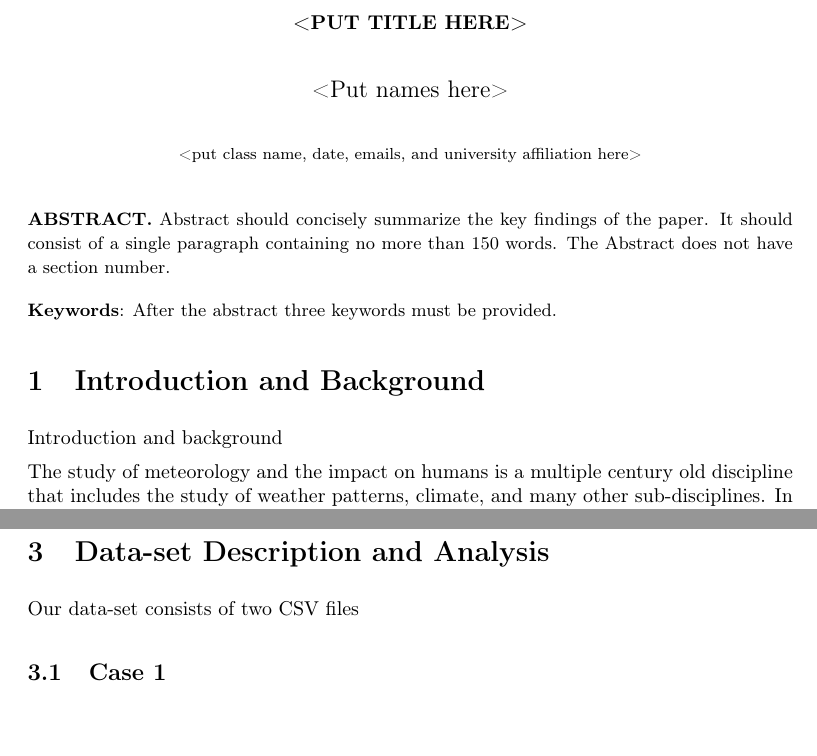
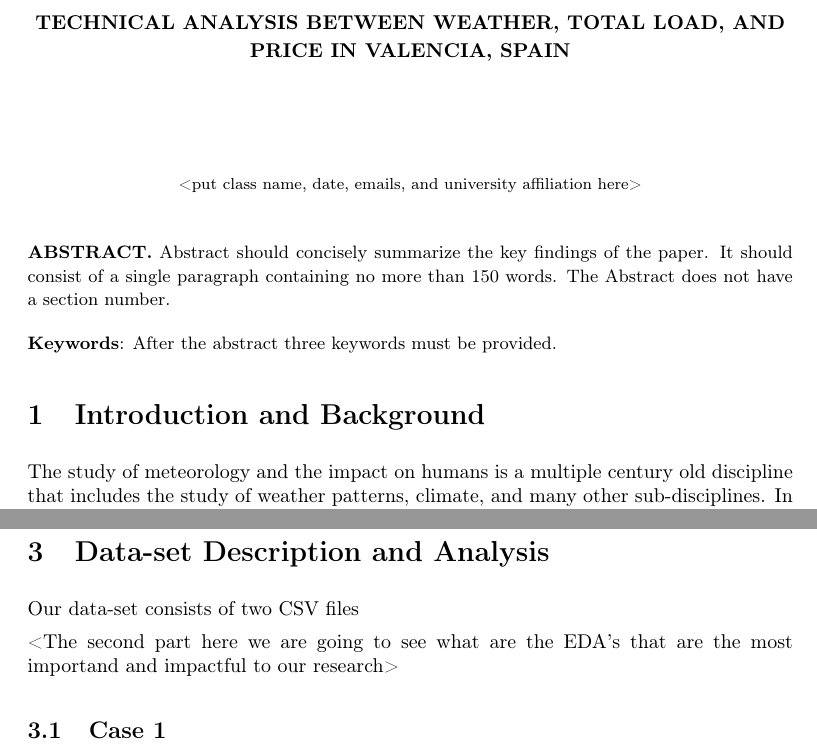
Before and after one commit to LunarZephyr/ECS171_Project, a LaTeX document (proj171.tex): two parts of pages 1 and 2 of 4, joined at a grey line, cut at the place of the change, the shorter picture padded with empty space. Compiled offline with pdfLaTeX.

Commit message:
Added Data + EDA Section

```diff
--- a/proj171.tex
+++ b/proj171.tex
@@ -14,12 +14,8 @@ calculator,calc,mathtools,empheq,latexsym}
 \textheight 19.5cm
 \columnsep .5cm
 \title{\renewcommand{\baselinestretch}{1.17}\normalsize\bf%
-\uppercase{<Put Title Here>}
+\uppercase{Technical Analysis Between Weather, Total Load, and Price in Valencia, Spain}
 }
-\author{
-<Put names here>
-}
-
 
 \begin{document}
 
@@ -53,11 +49,12 @@ After the abstract three keywords must be provided.
 % -------------------------------------------------------------------
 
 \section{Introduction and Background}\label{sec:1}
-Introduction and background
 
 The study of meteorology and the impact on humans is a multiple century old discipline that includes the study of weather patterns, climate, and many other sub-disciplines. In the modern era, one of the greatest issues in meteorology is the measure of temperature and how it impacts humans that live in different climates. As technology has advanced, systems like air conditioners, heaters, and various home devices that use electricity are more often used than before because of a higher standard of living. Our team with the use of <insert data set name and author> wants to study the relationship between the temperature and human electricity usage in Valencia, Spain and use the results to predict future usage and possible implications of a positive correlation between the two.
 
 The data set that we chose is generated from ENTSOE, which is a public portal in Spain that collects energy data in the 5 biggest cities in Spain. Since Spain is a large country with a large variability in cities, we compiled a few EDA’s into the many variables that this data set provides such as temperature, pressure, humidity, various forms of electricity generation, total load, etc. Ultimately, the area of greatest interest that we found was Valencia, Spain. Valencia is one of the southern cities that borders the Mediterranean climate and has both a dry and wet climate from the hot summers, to the cool and chilly winters. The variability in temperature, humidity, and electricity usage made Valencia a strong candidate four our case study.
+
+
 
 
 \section{Literature Review}\label{sec:2}
@@ -70,6 +67,9 @@ Figure 1: Engle et al. pg. 316
 
 \section{Data-set Description and Analysis}\label{sec:3}
 Our data-set consists of two CSV files
+
+<The second part here we are going to see what are the EDA's that are
+the most importand and impactful to our research>
 
 \subsection{Case 1}
 An example of subsection...
```
